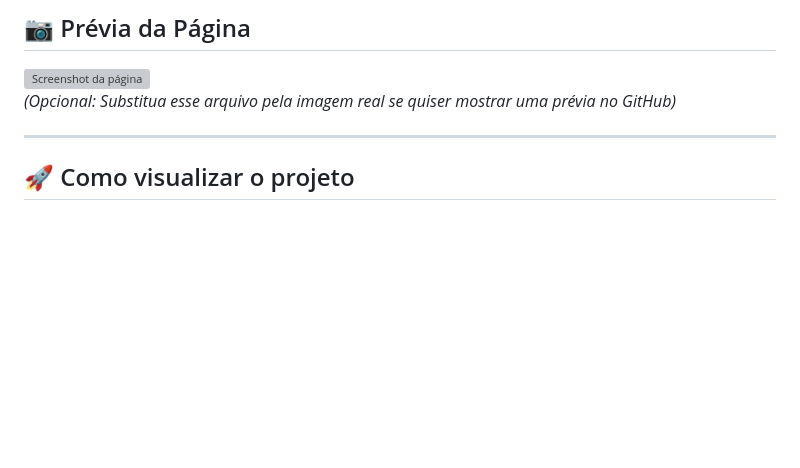
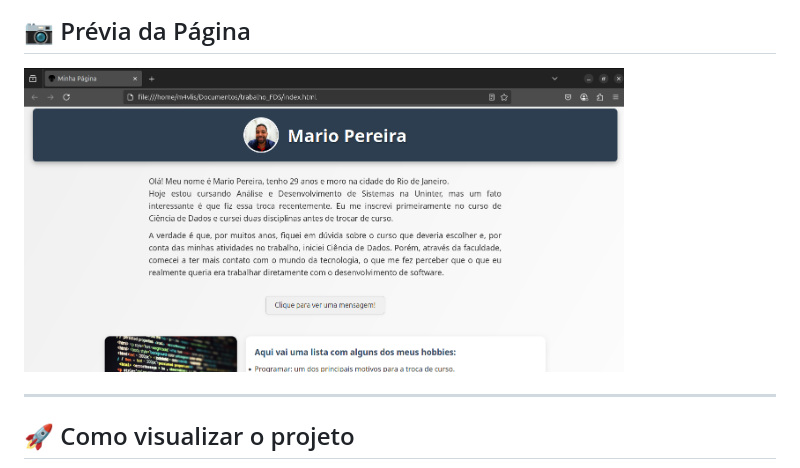
Before and after one commit to M-4vlis/trabalho_FDS, a Markdown page: README.md, the part around the change. GitHub-like rendering; pictures changed too: imagens/screenshot.png (added); blank space fills up the shorter version; grey boxes are pictures that could not be loaded.

Commit message:
Readme atualizado

```diff
--- a/README.md
+++ b/README.md
@@ -28,7 +28,6 @@ Este é um projeto desenvolvido como parte da disciplina de Fundamentos de Desen
 
 <img src="imagens/screenshot.png" alt="Screenshot da página" width="600">
 
-*(Opcional: Substitua esse arquivo pela imagem real se quiser mostrar uma prévia no GitHub)*
 
 ---
 
```
